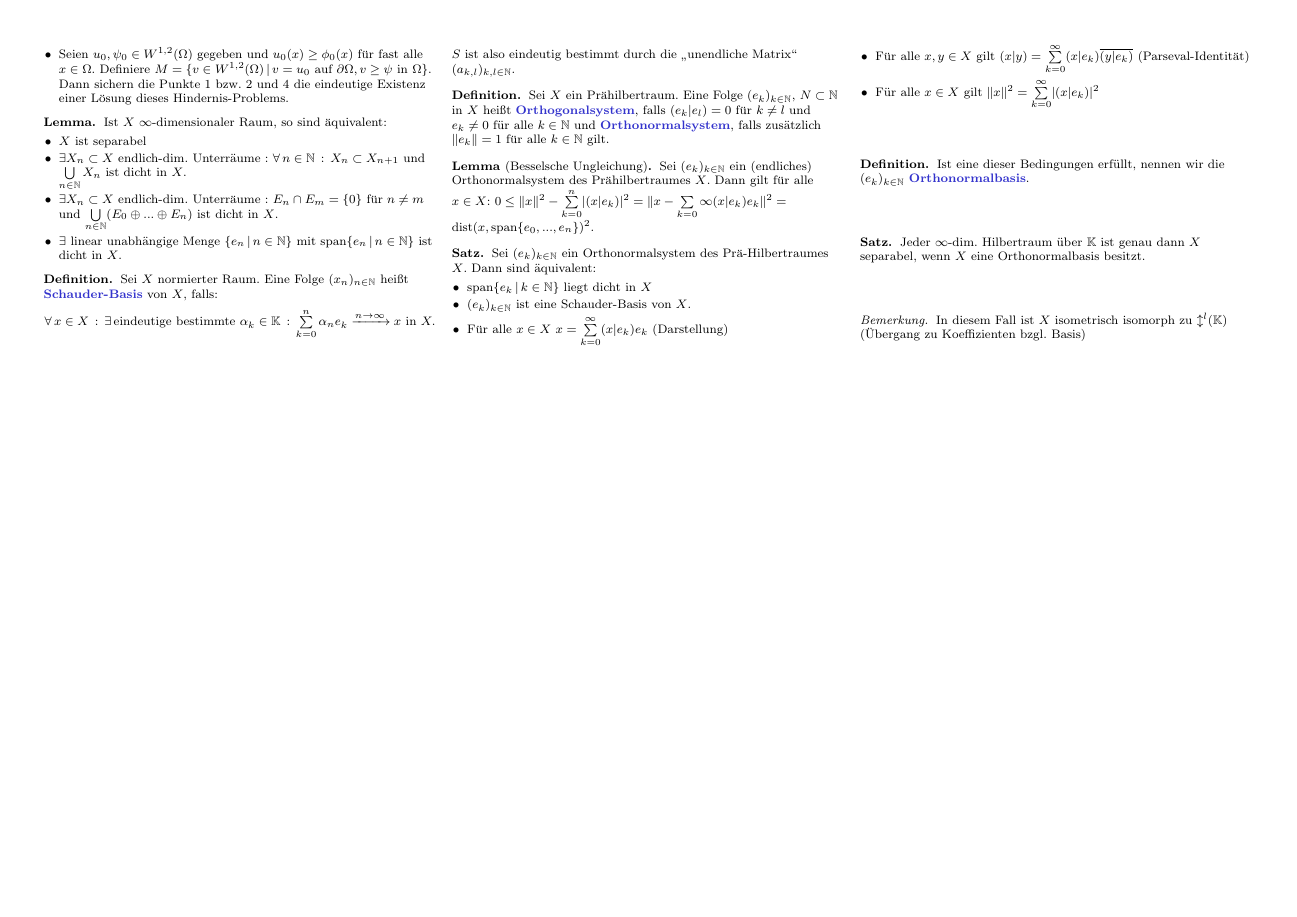
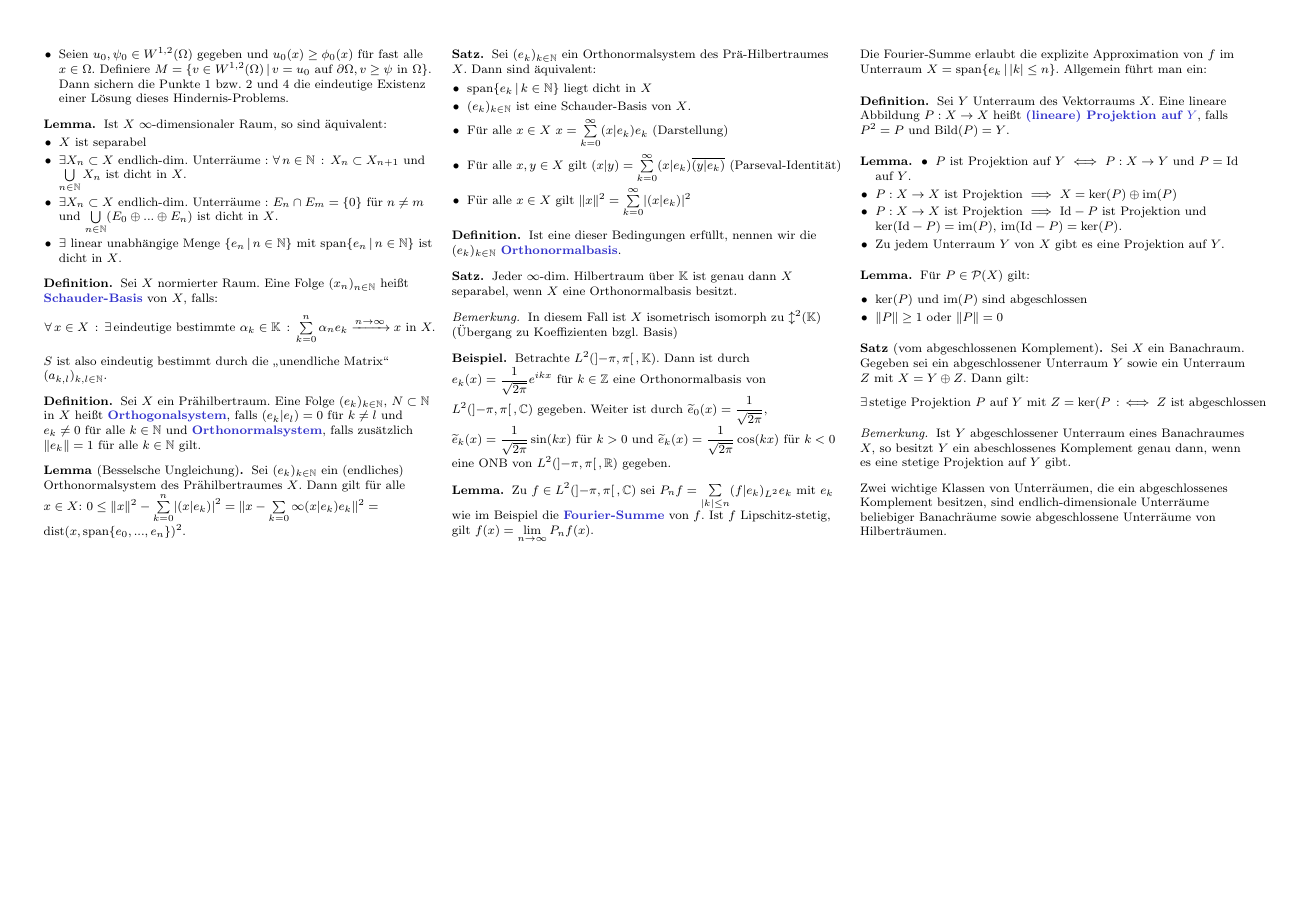
Before and after one commit to timjb/uni-spicker, a LaTeX document (funny.tex): page 4 of 4. The pictures show the PDF file funny.pdf that the author committed with the source.

Commit message:
Funktionalanylsis-Vorlesung vom 21.1.2014 (Projektionen auf Unterräume)

```diff
--- a/funny.tex
+++ b/funny.tex
@@ -691,7 +691,60 @@ $S$ ist also eindeutig bestimmt durch die "`unendliche Matrix"' $(a_{k,l})_{k,l
 \end{satz}
 
 \begin{bem}
-  In diesem Fall ist $X$ isometrisch isomorph zu $\mathcal{l}^l(\K)$ (Übergang zu Koeffizienten bzgl. Basis)
+  In diesem Fall ist $X$ isometrisch isomorph zu $\mathcal{l}^2(\K)$ (Übergang zu Koeffizienten bzgl. Basis)
 \end{bem}
 
+
+% Vorlesung vom 21.1.2014
+
+\begin{bsp}
+  Betrachte $L^2(\left] -\pi, \pi \right[, \K)$. Dann ist durch $e_k(x) = \frac{1}{\sqrt{2\pi}} e^{ikx}$ für $k \in \Z$ eine Orthonormalbasis von $L^2(\left] -\pi, \pi \right[, \C)$ gegeben. Weiter ist durch $\widetilde{e}_0(x) = \frac{1}{\sqrt{2\pi}}$, $\widetilde{e}_{k}(x) = \frac{1}{\sqrt{2\pi}} \sin(kx)$ für $k > 0$ und $\widetilde{e}_k(x) = \frac{1}{\sqrt{2 \pi}} \cos(kx)$ für $k < 0$ eine ONB von $L^2(\left] -\pi, \pi \right[, \R)$ gegeben.
+\end{bsp}
+
+% Dazu nachzuweisen: Orthogonalsystem (Übungsaufgabe), Dichtheit (dazu folgender Beweis)
+
+\begin{lem}
+  Zu $f \in L^2(\left] -\pi, \pi \right[, \C)$ sei $P_n f = \sum_{\abs{k} \leq n} (f | e_k)_{L^2} e_k$ mit $e_k$ wie im Beispiel die \emph{Fourier-Summe} von $f$. Ist $f$ Lipschitz-stetig, gilt $f(x) = \lim_{n \to \infty} P_n f(x)$.
+\end{lem}
+
+% 7.2. Projektion
+
+Die Fourier-Summe erlaubt die explizite Approximation von $f$ im Unterraum $X = \mathrm{span} \Set{e_k}{ \abs{k} \leq n }$. Allgemein führt man ein:
+
+\begin{defn}
+  Sei $Y$ Unterraum des Vektorraums $X$. Eine lineare Abbildung $P : X \to X$ heißt \emph{(lineare) Projektion auf $Y$}, falls $P^2 = P$ und $\mathrm{Bild}(P) = Y$.
+\end{defn}
+
+\begin{lem}
+  \begin{itemize}
+    \item $P$ ist Projektion auf $Y$ $\iff$ $P : X \to Y$ und $P = \mathrm{Id}$ auf $Y$.
+    \item $P : X \to X$ ist Projektion $\implies$ $X = \mathrm{ker}(P) \oplus \mathrm{im}(P)$
+    \item $P : X \to X$ ist Projektion $\implies$ $\mathrm{Id} - P$ ist Projektion und $\ker(\mathrm{Id} - P) = \mathrm{im}(P)$, $\mathrm{im}(\mathrm{Id} - P) = \mathrm{ker}(P)$.
+    \item Zu jedem Unterraum $Y$ von $X$ gibt es eine Projektion auf $Y$.
+  \end{itemize}
+\end{lem}
+
+% Bemerkung: Die Projektion in (4) ist i.\,A. nicht stetig; dazu in Kürze mehr
+
+% Im Paragraph 3 hatten wir für normierte Räume $X$ bereits die Menge der \emph{stetigen (linearen) Projektionen} $\mathcal{P}(X) = \Set{P \in \mathcal{L}(X)}{P^2 = P}$ eingeführt
+
+\begin{lem}
+  Für $P \in \mathcal{P}(X)$ gilt:
+  \begin{itemize}
+    \item $\mathrm{ker}(P)$ und $\mathrm{im}(P)$ sind abgeschlossen
+    \item $\norm{P} \geq 1$ oder $\norm{P} = 0$
+  \end{itemize}
+\end{lem}
+
+\begin{satz}[vom abgeschlossenen Komplement]
+  Sei $X$ ein Banachraum. Gegeben sei ein abgeschlossener Unterraum $Y$ sowie ein Unterraum $Z$ mit $X = Y \oplus Z$. Dann gilt:
+  \[ \ex{\text{stetige Projektion $P$ auf $Y$ mit $Z = \ker(P$}} \iff Z \text{ ist abgeschlossen} \]
+\end{satz}
+
+\begin{bem}
+  Ist $Y$ abgeschlossener Unterraum eines Banachraumes $X$, so besitzt $Y$ ein abeschlossenes Komplement genau dann, wenn es eine stetige Projektion auf $Y$ gibt.
+\end{bem}
+
+Zwei wichtige Klassen von Unterräumen, die ein abgeschlossenes Komplement besitzen, sind endlich-dimensionale Unterräume beliebiger Banachräume sowie abgeschlossene Unterräume von Hilberträumen.
+
 \end{document}
```
Also changed, not shown: funny.pdf.
